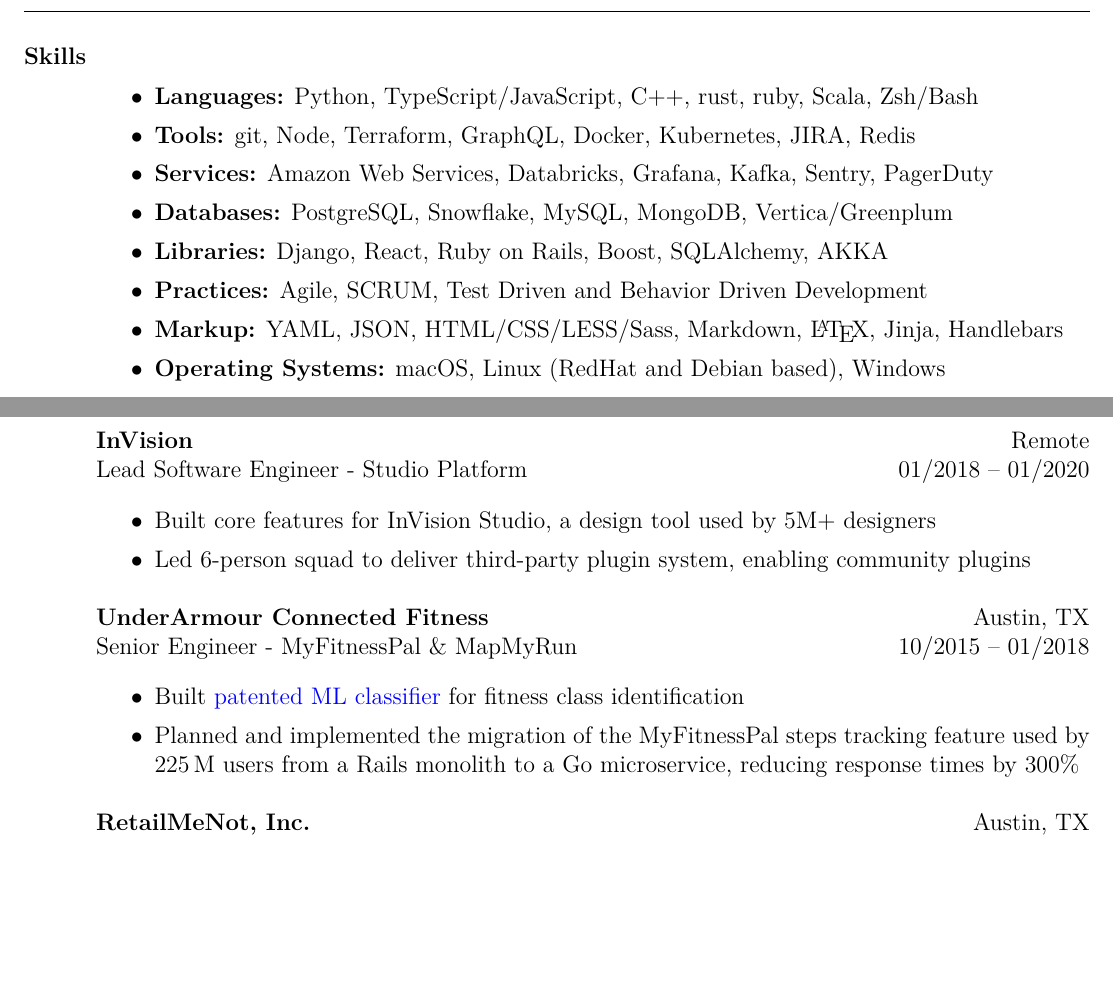
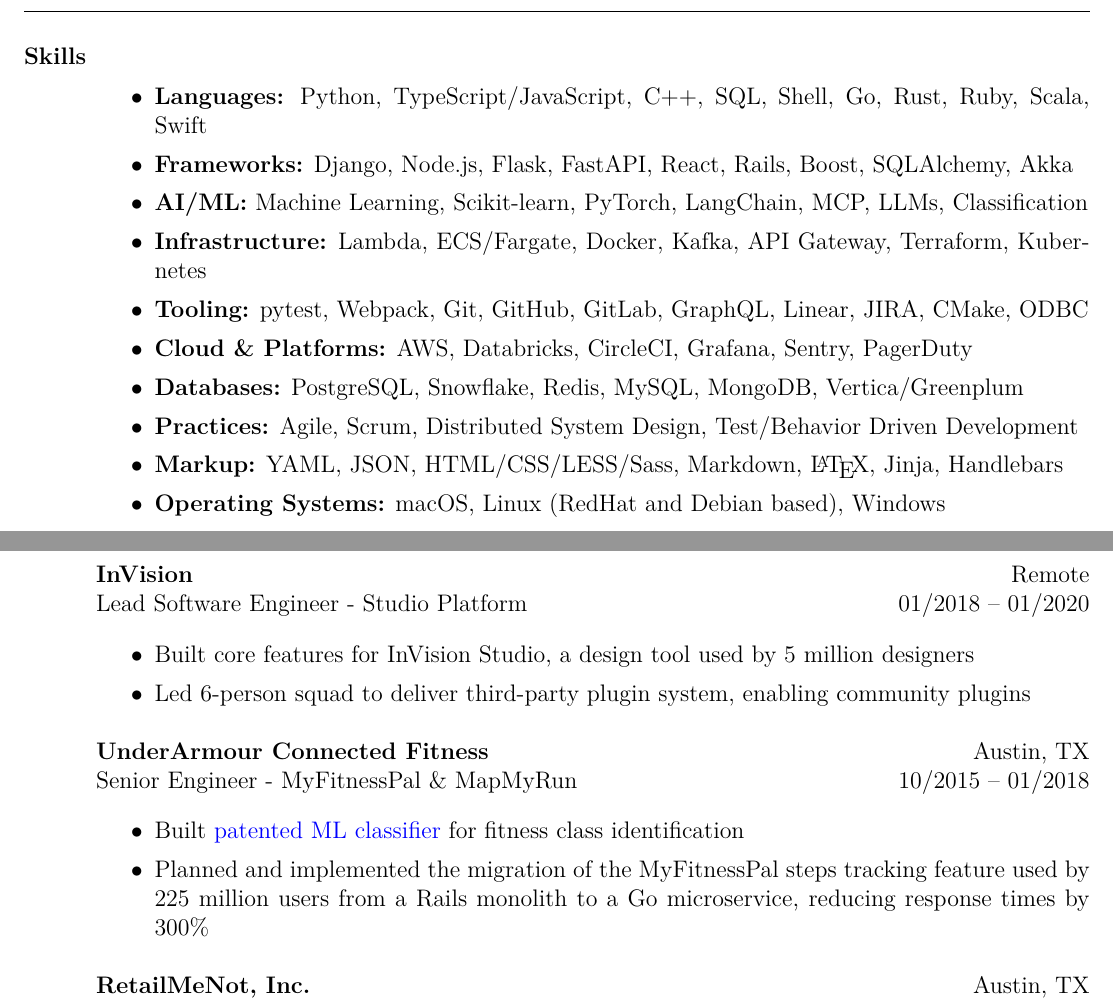
Before and after one commit to lexicalunit/lexicalunit, a LaTeX CV (resume/resume.tex): two parts of pages 1 and 2 of 2, joined at a grey line, cut so that both start at the same text, the shorter picture padded with empty space. Compiled offline with pdfLaTeX.

Commit message:
Add AI/LM skills section

```diff
--- a/resume/resume.tex
+++ b/resume/resume.tex
@@ -59,12 +59,14 @@
   \section{Skills}
   \vspace{0.50in} % offset to counteract itemize negative space + add ~2 lines
   \begin{itemize}
-    \item \textbf{Languages:} Python, TypeScript/JavaScript, \Cplusplus, rust, ruby, Scala, Zsh/Bash
-    \item \textbf{Tools:} git, Node, Terraform, GraphQL, Docker, Kubernetes, JIRA, Redis
-    \item \textbf{Services:} Amazon Web Services, Databricks, Grafana, Kafka, Sentry, PagerDuty
-    \item \textbf{Databases:} PostgreSQL, Snowflake, MySQL, MongoDB, Vertica/Greenplum
-    \item \textbf{Libraries:} Django, React, Ruby on Rails, Boost, SQLAlchemy, AKKA
-    \item \textbf{Practices:} Agile, SCRUM, Test Driven and Behavior Driven Development
+    \item \textbf{Languages:} Python, TypeScript/JavaScript, \Cplusplus, SQL, Shell, Go, Rust, Ruby, Scala, Swift
+    \item \textbf{Frameworks:} Django, Node.js, Flask, FastAPI, React, Rails, Boost, SQLAlchemy, Akka
+    \item \textbf{AI/ML:} Machine Learning, Scikit-learn, PyTorch, LangChain, MCP, LLMs, Classification
+    \item \textbf{Infrastructure:} Lambda, ECS/Fargate, Docker, Kafka, API Gateway, Terraform, Kubernetes
+    \item \textbf{Tooling:} pytest, Webpack, Git, GitHub, GitLab, GraphQL, Linear, JIRA, CMake, ODBC
+    \item \textbf{Cloud \& Platforms:} AWS, Databricks, CircleCI, Grafana, Sentry, PagerDuty
+    \item \textbf{Databases:} PostgreSQL, Snowflake, Redis, MySQL, MongoDB, Vertica/Greenplum
+    \item \textbf{Practices:} Agile, Scrum, Distributed System Design, Test/Behavior Driven Development
     \item \textbf{Markup:} YAML, JSON, HTML/CSS/LESS/Sass, Markdown, \LaTeX, Jinja, Handlebars
     \item \textbf{Operating Systems:} macOS, Linux (RedHat and Debian based), Windows
   \end{itemize}
@@ -140,7 +142,7 @@
   \dates{01/2018 -- 01/2020}
   \begin{position}
     \begin{itemize}
-      \item Built core features for InVision Studio, a design tool used by 5M+ designers
+      \item Built core features for InVision Studio, a design tool used by 5 million designers
       \item Led 6-person squad to deliver third-party plugin system, enabling community plugins
         % \item Organized and mentored five separate squads in development of Studio Runtime to support our next generation cloud-native platform
     \end{itemize}
@@ -157,7 +159,7 @@
         % \item Architected an iOS and Python \textit{Find Fitness Classes} feature in partnership with Mindbody
       \item Built \href{https://patents.google.com/patent/US20180225367A1/en?oq=20180225367}{patented ML classifier} for fitness class identification
         % \item Refactored existing ruby microservices to use a new real-time stream based notification system, driving 20\,k push notifications and emails per minute
-      \item Planned and implemented the migration of the MyFitnessPal steps tracking feature used by 225\,M users from a Rails monolith to a Go microservice, reducing response times by 300\%
+      \item Planned and implemented the migration of the MyFitnessPal steps tracking feature used by 225 million users from a Rails monolith to a Go microservice, reducing response times by 300\%
     \end{itemize}
   \end{position}
 
```
Also changed, not shown: resume/aresume-digital.pdf, resume/aresume-paper.pdf.
